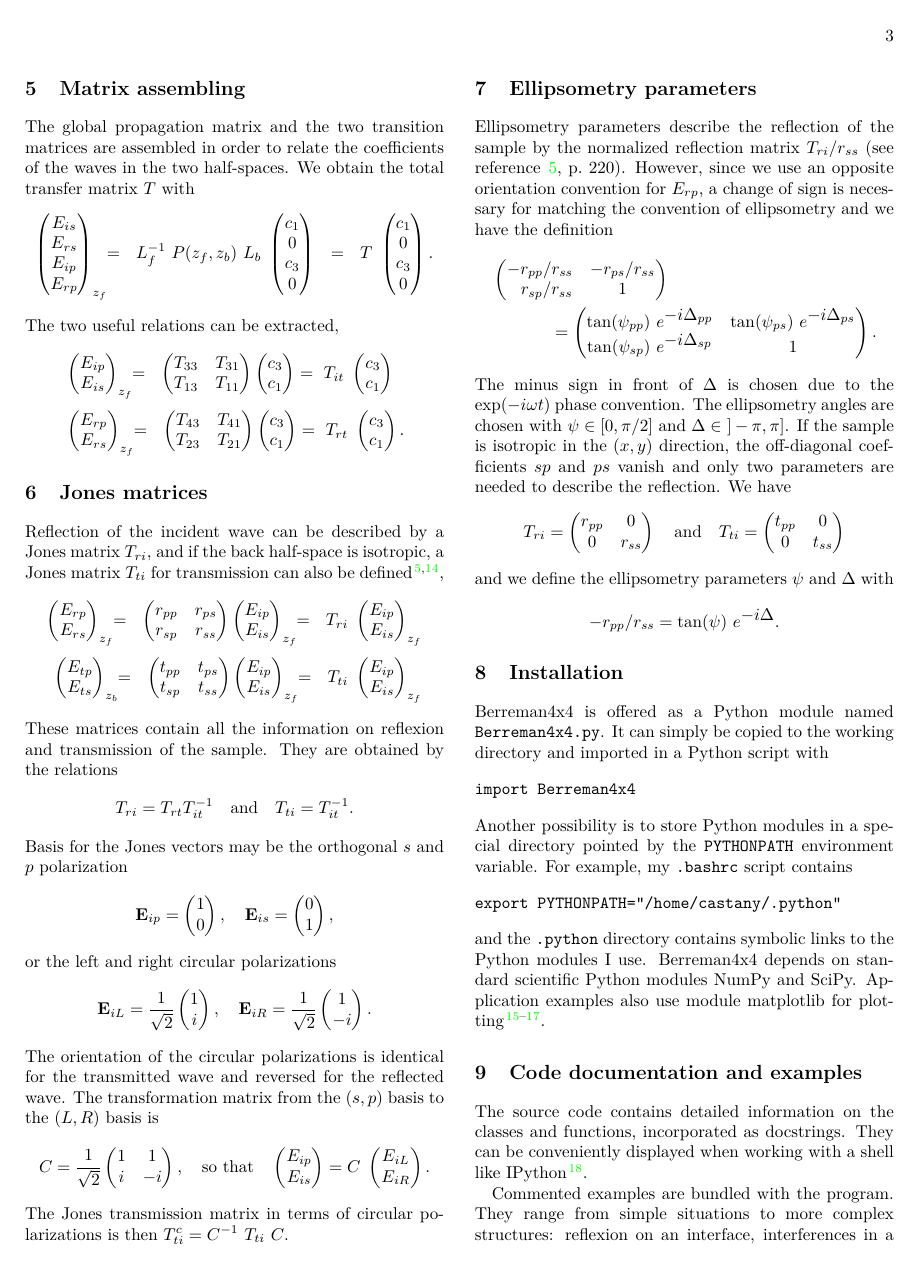
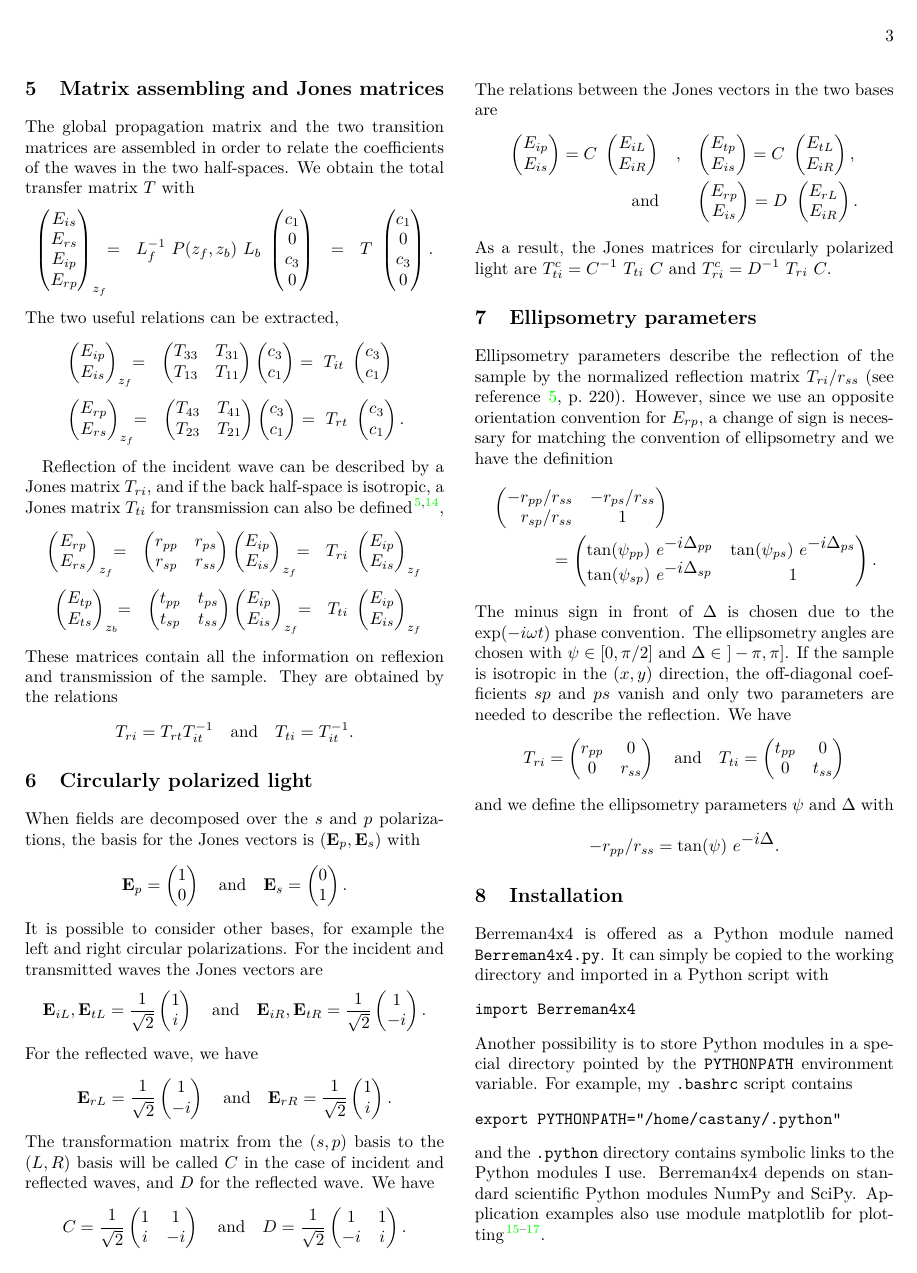
Before and after one commit to PyEllips/pyElli, a LaTeX book (doc/documentation.tex, which reads doc/description.tex): page 4 of 7. Compiled offline with pdfLaTeX.

Commit message:
Jones and circularly polarized light

```diff
--- a/doc/description.tex
+++ b/doc/description.tex
@@ -210,7 +210,7 @@ L_b =
 \end{pmatrix}
 $$
 
-\section{Matrix assembling}
+\section{Matrix assembling and Jones matrices}
 
 The global propagation matrix and the two transition matrices are assembled in order to relate the coefficients of the waves in the two half-spaces.
 We obtain the total transfer matrix $T$ with
@@ -269,8 +269,6 @@ c_3\\ c_1
 \end{pmatrix}.
 \end{align*}
 
-\section{Jones matrices}
-
 Reflection of the incident wave can be described by a Jones matrix $T_{ri}$, and if the back half-space is isotropic, a Jones matrix $T_{ti}$ for transmission can also be defined \cite{Jones, Fujiwara},
 \begin{align*}
 \begin{pmatrix}
@@ -308,35 +306,59 @@ T_{ri} = T_{rt} T_{it}^{-1}
 \quad\mathrm{and}\quad
 T_{ti} = T_{it}^{-1}.
 $$
-%
-Basis for the Jones vectors may be the orthogonal $s$ and $p$ polarization
+
+\section{Circularly polarized light}
+When fields are decomposed over the $s$ and $p$ polarizations, the basis for the Jones vectors is $(\mathbf{E}_{p}, \mathbf{E}_{s})$ with
 $$
-\mathbf{E}_{ip} = \begin{pmatrix} 1 \\ 0 \end{pmatrix},
-\quad
-\mathbf{E}_{is} = \begin{pmatrix} 0 \\ 1 \end{pmatrix},
+\mathbf{E}_{p} = \begin{pmatrix} 1 \\ 0 \end{pmatrix}
+\quad\mathrm{and}\quad
+\mathbf{E}_{s} = \begin{pmatrix} 0 \\ 1 \end{pmatrix}.
 $$
-or the left and right circular polarizations
+It is possible to consider other bases, for example the left and right circular polarizations.
+For the incident and transmitted waves the Jones vectors are
 $$
-\mathbf{E}_{iL} = \frac{1}{\sqrt{2}} \begin{pmatrix} 1 \\ i \end{pmatrix},
-\quad
-\mathbf{E}_{iR} = \frac{1}{\sqrt{2}} \begin{pmatrix} 1 \\ -i \end{pmatrix}.
+\mathbf{E}_{iL}, \mathbf{E}_{tL}  = \frac{1}{\sqrt{2}} \begin{pmatrix} 1 \\ i \end{pmatrix}
+\quad\mathrm{and}\quad
+\mathbf{E}_{iR},\mathbf{E}_{tR}  = \frac{1}{\sqrt{2}} \begin{pmatrix} 1 \\ -i \end{pmatrix}.
 $$
-The orientation of the circular polarizations is identical for the transmitted wave and reversed for the reflected wave.
-The transformation matrix from the $(s,p)$ basis to the $(L,R)$ basis is
+For the reflected wave, we have
+$$
+\mathbf{E}_{rL} = \frac{1}{\sqrt{2}} \begin{pmatrix} 1 \\ -i \end{pmatrix}
+\quad\mathrm{and}\quad
+\mathbf{E}_{rR} = \frac{1}{\sqrt{2}} \begin{pmatrix} 1 \\ i \end{pmatrix}.
+$$
+The transformation matrix from the $(s,p)$ basis to the $(L,R)$ basis will be called $C$ in the case of incident and reflected waves, and $D$ for the reflected wave.
+We have
 $$
 C = \frac{1}{\sqrt{2}}
 \begin{pmatrix}
 1 &  1 \\
 i & -i \\
-\end{pmatrix},
-\quad\mathrm{so\ that}\quad
+\end{pmatrix}
+\quad\mathrm{and}\quad
+D = \frac{1}{\sqrt{2}}
+\begin{pmatrix}
+1 &  1 \\
+-i & i \\
+\end{pmatrix}.
+$$
+The relations between the Jones vectors in the two bases are
+\begin{eqnarray*}
 \begin{pmatrix} E_{ip} \\ E_{is} \end{pmatrix}
 = C\
 \begin{pmatrix} E_{iL} \\ E_{iR} \end{pmatrix}
-.
-$$
-The Jones transmission matrix in terms of circular polarizations is then
-$T^c_{ti} = C^{-1}\ T_{ti}\ C$.
+& , &
+\begin{pmatrix} E_{tp} \\ E_{is} \end{pmatrix}
+= C\
+\begin{pmatrix} E_{tL} \\ E_{iR} \end{pmatrix},\\
+\mathrm{and} & &
+\begin{pmatrix} E_{rp} \\ E_{is} \end{pmatrix}
+= D\
+\begin{pmatrix} E_{rL} \\ E_{iR} \end{pmatrix}.
+\end{eqnarray*}
+As a result, the Jones matrices for circularly polarized light are
+$T^c_{ti} = C^{-1}\ T_{ti}\ C$ and
+$T^c_{ri} = D^{-1}\ T_{ri}\ C$.
 
 \section{Ellipsometry parameters}
 
```
Also changed, not shown: 1 other file.
